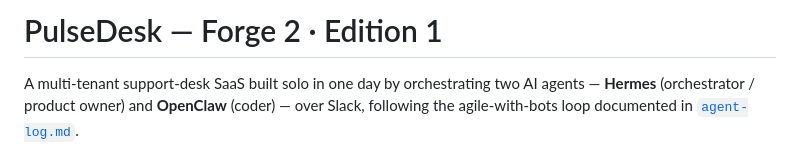
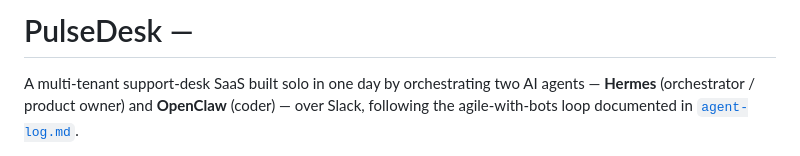
Before and after one commit to adityayadvv45/PulseDesk, a Markdown page: README.md, the part around the change. GitHub-like rendering.

Commit message:
Update README title to remove edition
Removed edition information from the title.

```diff
--- a/README.md
+++ b/README.md
@@ -1,4 +1,4 @@
-# PulseDesk — Forge 2 · Edition 1
+# PulseDesk —
 
 A multi-tenant support-desk SaaS built solo in one day by orchestrating two AI agents —
 **Hermes** (orchestrator / product owner) and **OpenClaw** (coder) — over Slack, following
```
